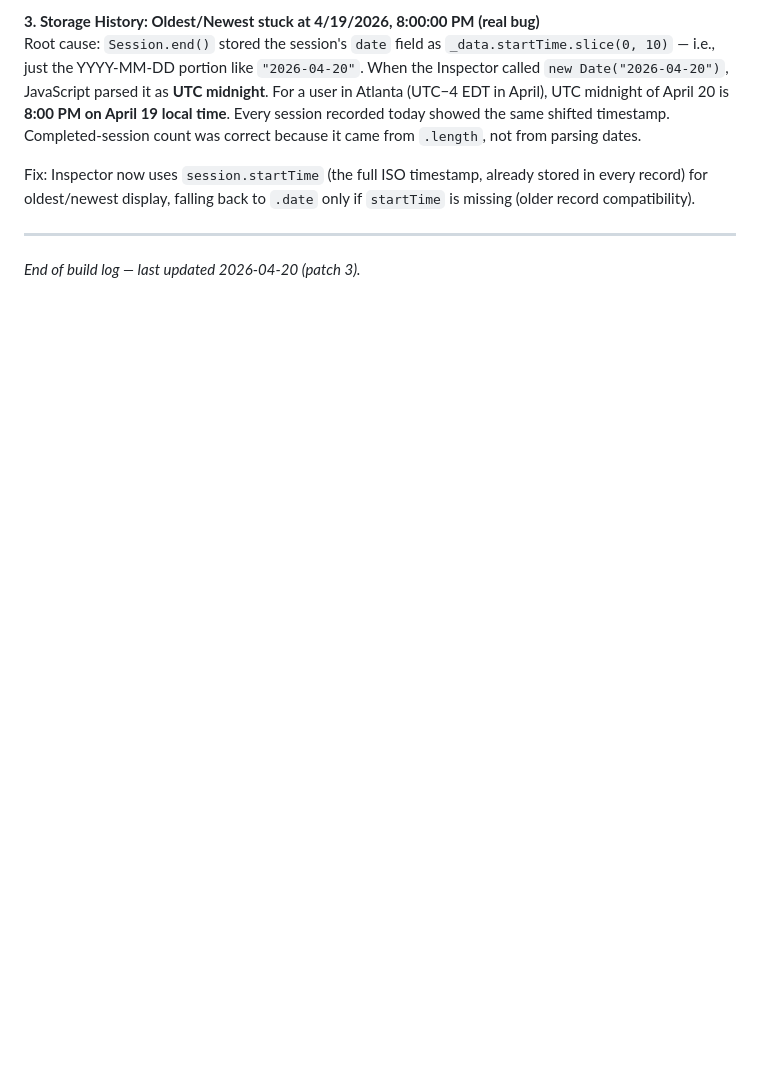
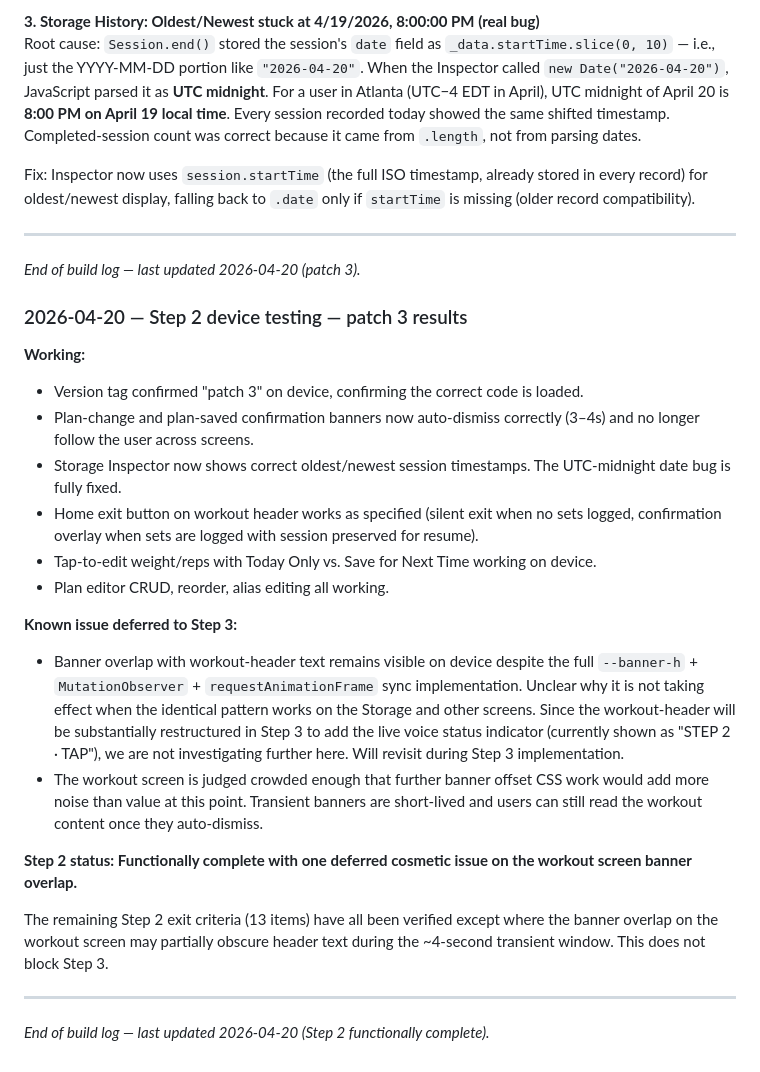
Before and after one commit to mstrick96/ironvoice, a Markdown page: build_log.md, the part around the change. GitHub-like rendering; blank space fills up the shorter version.

```diff
--- a/build_log.md
+++ b/build_log.md
@@ -326,3 +326,25 @@ Fix: Inspector now uses `session.startTime` (the full ISO timestamp, already sto
 ---
 
 *End of build log — last updated 2026-04-20 (patch 3).*
+
+### 2026-04-20 — Step 2 device testing — patch 3 results
+
+**Working:**
+- Version tag confirmed "patch 3" on device, confirming the correct code is loaded.
+- Plan-change and plan-saved confirmation banners now auto-dismiss correctly (3–4s) and no longer follow the user across screens.
+- Storage Inspector now shows correct oldest/newest session timestamps. The UTC-midnight date bug is fully fixed.
+- Home exit button on workout header works as specified (silent exit when no sets logged, confirmation overlay when sets are logged with session preserved for resume).
+- Tap-to-edit weight/reps with Today Only vs. Save for Next Time working on device.
+- Plan editor CRUD, reorder, alias editing all working.
+
+**Known issue deferred to Step 3:**
+- Banner overlap with workout-header text remains visible on device despite the full `--banner-h` + `MutationObserver` + `requestAnimationFrame` sync implementation. Unclear why it is not taking effect when the identical pattern works on the Storage and other screens. Since the workout-header will be substantially restructured in Step 3 to add the live voice status indicator (currently shown as "STEP 2 · TAP"), we are not investigating further here. Will revisit during Step 3 implementation.
+- The workout screen is judged crowded enough that further banner offset CSS work would add more noise than value at this point. Transient banners are short-lived and users can still read the workout content once they auto-dismiss.
+
+**Step 2 status: Functionally complete with one deferred cosmetic issue on the workout screen banner overlap.**
+
+The remaining Step 2 exit criteria (13 items) have all been verified except where the banner overlap on the workout screen may partially obscure header text during the ~4-second transient window. This does not block Step 3.
+
+---
+
+*End of build log — last updated 2026-04-20 (Step 2 functionally complete).*
```
